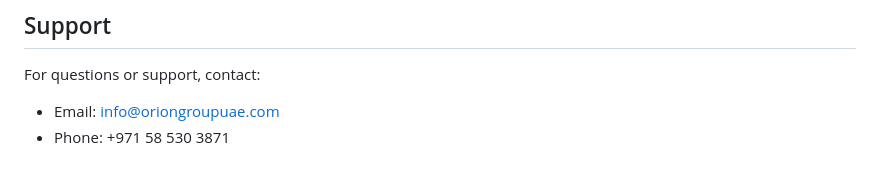
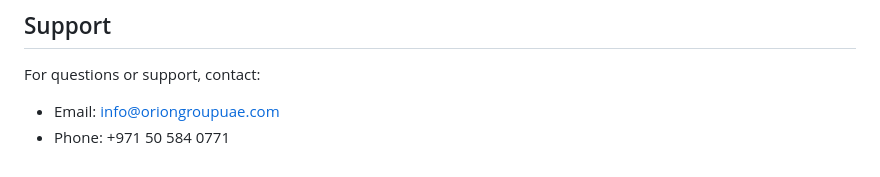
Before and after one commit to Czar1892/Orion-GROUP-UAE--WEBSITE, a Markdown page: README.md, the part around the change. Rendered like a GitHub page.

```diff
--- a/README.md
+++ b/README.md
@@ -120,4 +120,4 @@ All rights reserved © 2026 Orion Corporate Service Provider
 
 For questions or support, contact:
 - Email: info@oriongroupuae.com
-- Phone: +971 58 530 3871
+- Phone: +971 50 584 0771
```
